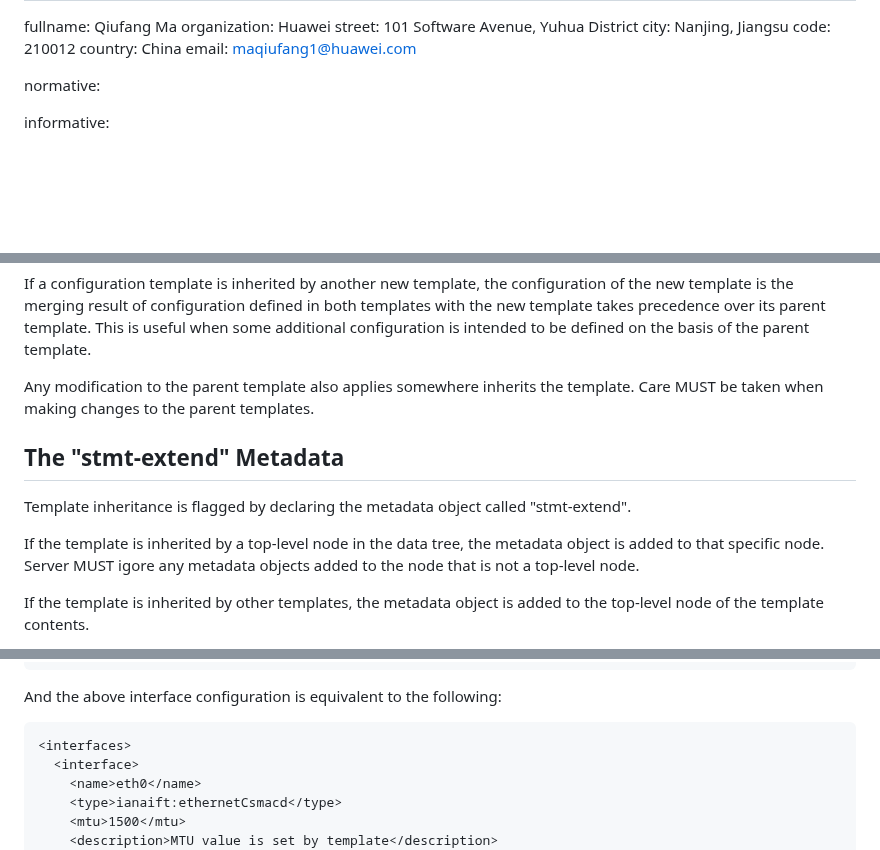
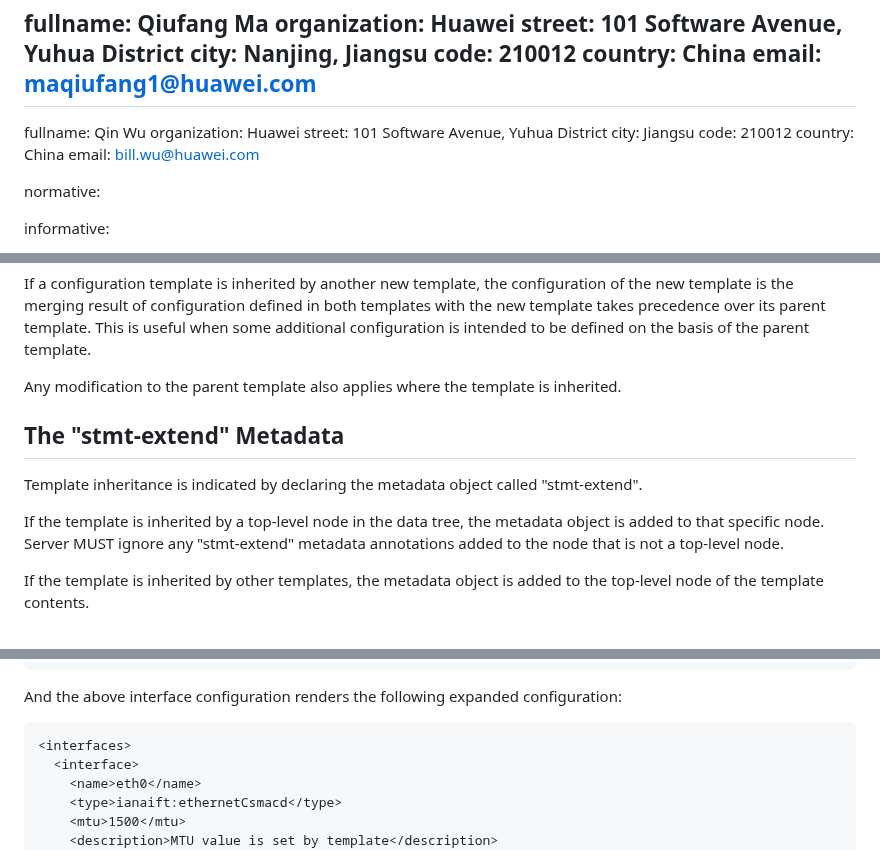
Before and after one commit to QiufangMa/template-mechanism, a Markdown page: draft-ma-netmod-YANG-template.md, 3 parts joined by grey strips. Drawn GitHub-style; blank space fills up the shorter version.

```diff
--- a/draft-ma-netmod-YANG-template.md
+++ b/draft-ma-netmod-YANG-template.md
@@ -25,6 +25,14 @@ author:
    code: 210012
    country: China
    email: maqiufang1@huawei.com
+-
+  fullname: Qin Wu
+  organization: Huawei
+  street: 101 Software Avenue, Yuhua District
+  city: Jiangsu
+  code: 210012
+  country: China
+  email: bill.wu@huawei.com
 
 normative:
 
@@ -164,15 +171,15 @@ in both templates with the new template takes precedence over its parent templat
 This is useful when some additional configuration is intended to be defined on the
 basis of the parent template.
 
-Any modification to the parent template also applies somewhere inherits the template.
-Care MUST be taken when making changes to the parent templates.
+Any modification to the parent template also applies where the template is inherited.
+
 
 ## The "stmt-extend" Metadata
 
-Template inheritance is flagged by declaring the metadata object called "stmt-extend".
+Template inheritance is indicated by declaring the metadata object called "stmt-extend".
 
 If the template is inherited by a top-level node in the data tree, the metadata object is added
-to that specific node. Server MUST igore any metadata objects added to the node
+to that specific node. Server MUST ignore any "stmt-extend" metadata annotations added to the node
 that is not a top-level node.
 
 If the template is inherited by other templates, the metadata object is added to
@@ -198,7 +205,7 @@ with the container node "interfaces" inheriting the template defined in {{temp-e
 </interfaces>
 ~~~~
 
-And the above interface configuration is equivalent to the following:
+And the above interface configuration renders the following expanded configuration:
 
 ~~~~
 <interfaces>
```
Also changed, not shown: other parts of draft-ma-netmod-YANG-template.md (+7 -8 lines).
